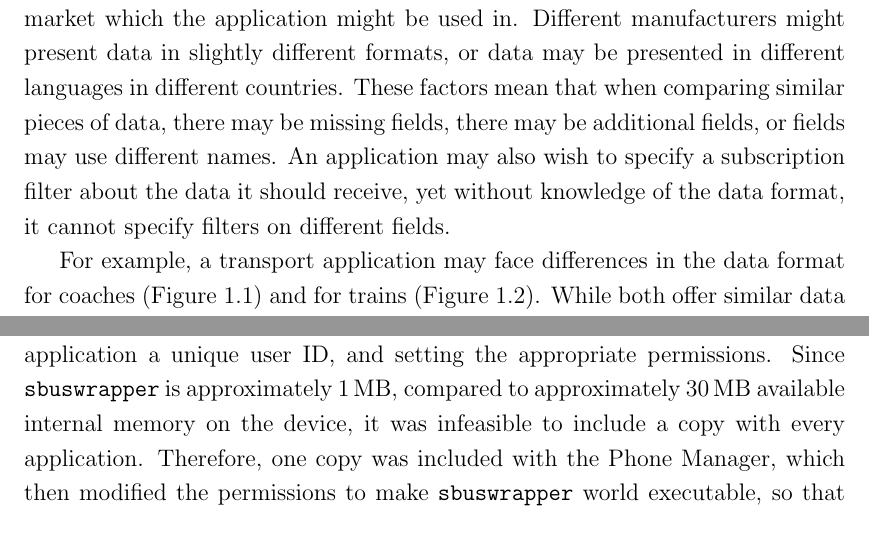
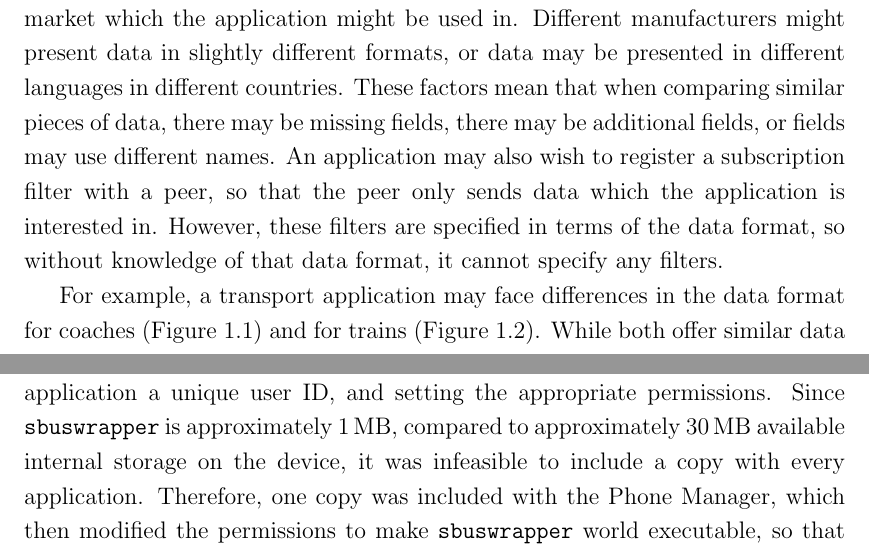
Before and after one commit to tomcsmith1990/sbus-android, a LaTeX thesis (SBUS-Android/diss/diss.tex): two parts of pages 8 and 34 of 65, joined at a grey line, cut so that both start at the same text. Compiled offline with pdfLaTeX.

Commit message:
Diss: explain subscription filter in intro

```diff
--- a/SBUS-Android/diss/diss.tex
+++ b/SBUS-Android/diss/diss.tex
@@ -19,7 +19,7 @@
 % Automatic Data Stream Configuration in Mobile Environments
 % Automatic Contextual Reconfiguration in Mobile Applications
 
-\newcommand{\wordcount}{11154}
+\newcommand{\wordcount}{11128}
 
 % create extra algorithm commands
 \algnewcommand\algorithmiccontinue{\textbf{continue}}
@@ -200,7 +200,8 @@ Some data may be fundamental to the operation of the application, while other pa
 Even once the data is deemed useful, the application may still face the difficulty of data being presented in an unexpected format, simply because of the geographical scale and market which the application might be used in.
 Different manufacturers might present data in slightly different formats, or data may be presented in different languages in different countries.
 These factors mean that when comparing similar pieces of data, there may be missing fields, there may be additional fields, or fields may use different names.
-An application may also wish to specify a subscription filter about the data it should receive, yet without knowledge of the data format, it cannot specify filters on different fields.
+An application may also wish to register a subscription filter with a peer, so that the peer only sends data which the application is interested in.
+However, these filters are specified in terms of the data format, so without knowledge of that data format, it cannot specify any filters.
 
 % example
 \begin{figure}
@@ -979,6 +980,6 @@ The best approach to use was to include {\tt sbuswrapper} as an asset to an appl
 
 Android uses a sandbox concept for security, where each application has access only to its own resources on the device.
 This is enforced by assigning each application a unique user ID, and setting the appropriate permissions.
-Since {\tt sbuswrapper} is approximately \SI{1}{MB}, compared to approximately \SI{30}{MB} available internal memory on the device, it was infeasible to include a copy with every application.
+Since {\tt sbuswrapper} is approximately \SI{1}{MB}, compared to approximately \SI{30}{MB} available internal storage on the device, it was infeasible to include a copy with every application.
 Therefore, one copy was included with the Phone Manager, which then modified the permissions to make {\tt sbuswrapper} world executable, so that every application could use this instance.
 An additional directory was created and made world writable, where SBUS can write log files for all applications.
```
Also changed, not shown: SBUS-Android/diss/diss.tex (2 more changed lines).
